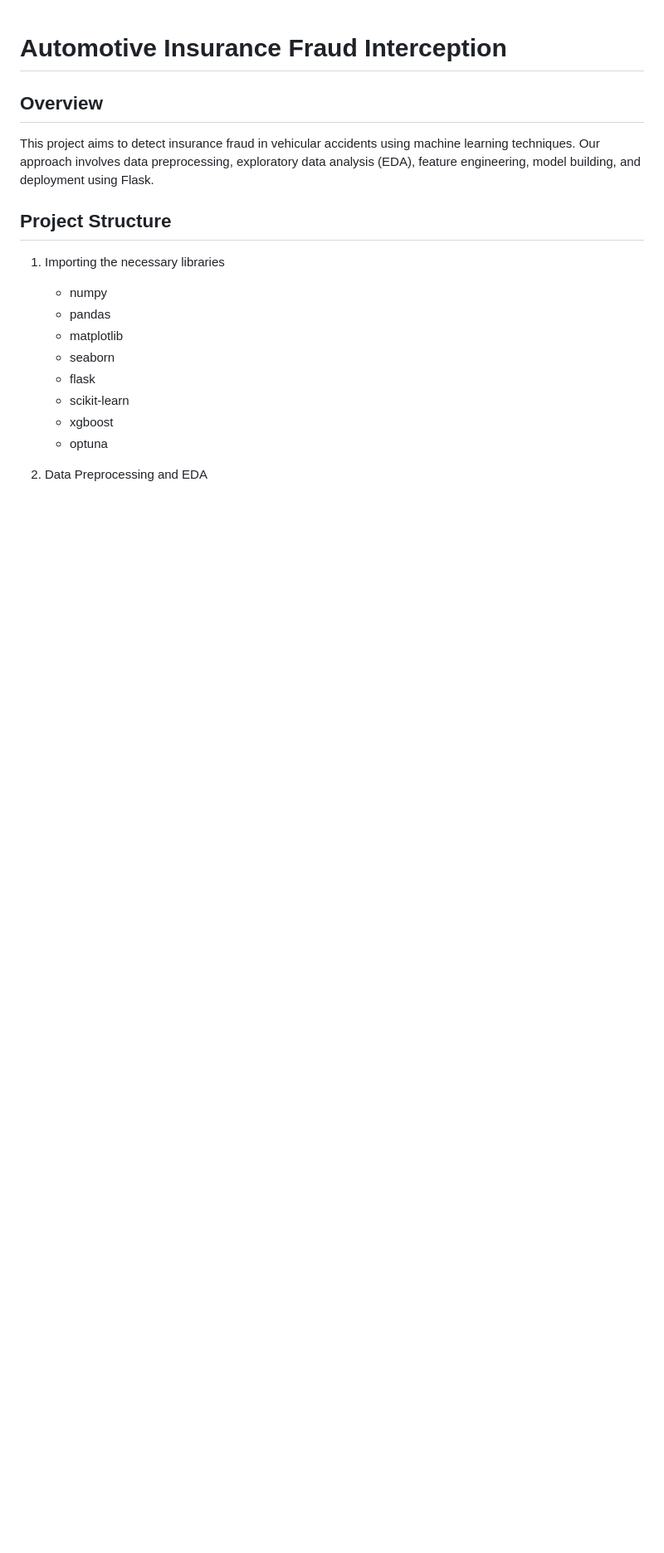
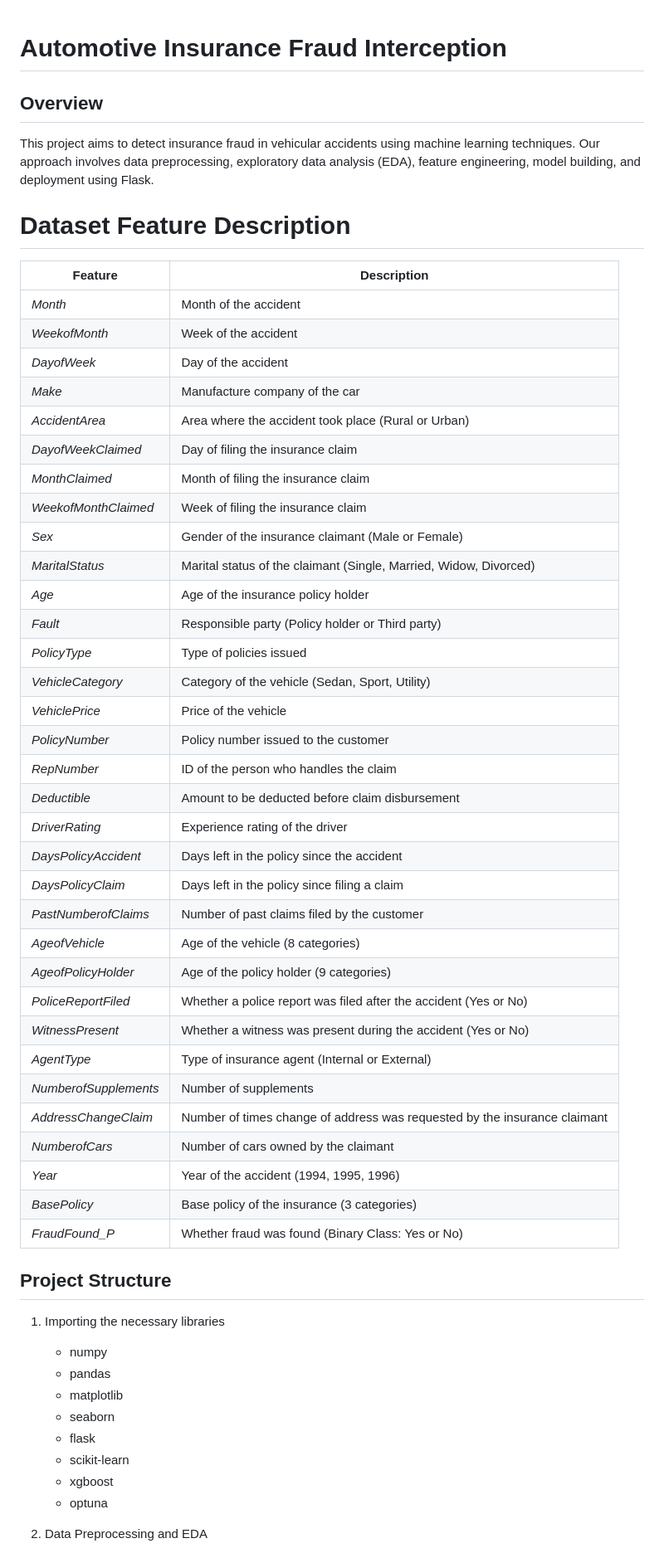
Before and after one commit to Aditya24jar/Automotive_Insurance_Fraud_Interception, a Markdown page: README.md, the part around the change. Shown at 83% size. Rendered like a GitHub page; blank space fills up the shorter version.

```diff
--- a/README.md
+++ b/README.md
@@ -3,6 +3,44 @@
 ## Overview
 This project aims to detect insurance fraud in vehicular accidents using machine learning techniques. Our approach involves data preprocessing, exploratory data analysis (EDA), feature engineering, model building, and deployment using Flask.
 
+
+# Dataset Feature Description
+
+| Feature               | Description                                                              |
+|-----------------------|--------------------------------------------------------------------------|
+| *Month*             | Month of the accident                                                    |
+| *WeekofMonth*       | Week of the accident                                                     |
+| *DayofWeek*         | Day of the accident                                                      |
+| *Make*              | Manufacture company of the car                                           |
+| *AccidentArea*      | Area where the accident took place (Rural or Urban)                      |
+| *DayofWeekClaimed*  | Day of filing the insurance claim                                        |
+| *MonthClaimed*      | Month of filing the insurance claim                                      |
+| *WeekofMonthClaimed*| Week of filing the insurance claim                                       |
+| *Sex*               | Gender of the insurance claimant (Male or Female)                        |
+| *MaritalStatus*     | Marital status of the claimant (Single, Married, Widow, Divorced)        |
+| *Age*               | Age of the insurance policy holder                                       |
+| *Fault*             | Responsible party (Policy holder or Third party)                         |
+| *PolicyType*        | Type of policies issued                                                  |
+| *VehicleCategory*   | Category of the vehicle (Sedan, Sport, Utility)                          |
+| *VehiclePrice*      | Price of the vehicle                                                     |
+| *PolicyNumber*      | Policy number issued to the customer                                     |
+| *RepNumber*         | ID of the person who handles the claim                                   |
+| *Deductible*        | Amount to be deducted before claim disbursement                          |
+| *DriverRating*      | Experience rating of the driver                                          |
+| *DaysPolicyAccident*| Days left in the policy since the accident                               |
+| *DaysPolicyClaim*   | Days left in the policy since filing a claim                             |
+| *PastNumberofClaims*| Number of past claims filed by the customer                              |
+| *AgeofVehicle*      | Age of the vehicle (8 categories)                                        |
+| *AgeofPolicyHolder* | Age of the policy holder (9 categories)                                  |
+| *PoliceReportFiled* | Whether a police report was filed after the accident (Yes or No)         |
+| *WitnessPresent*    | Whether a witness was present during the accident (Yes or No)            |
+| *AgentType*         | Type of insurance agent (Internal or External)                           |
+| *NumberofSupplements*| Number of supplements                                                   |
+| *AddressChangeClaim*| Number of times change of address was requested by the insurance claimant|
+| *NumberofCars*      | Number of cars owned by the claimant                                     |
+| *Year*              | Year of the accident (1994, 1995, 1996)                                  |
+| *BasePolicy*        | Base policy of the insurance (3 categories)                              |
+| *FraudFound_P*      | Whether fraud was found (Binary Class: Yes or No)                        |
 
 
 
```
